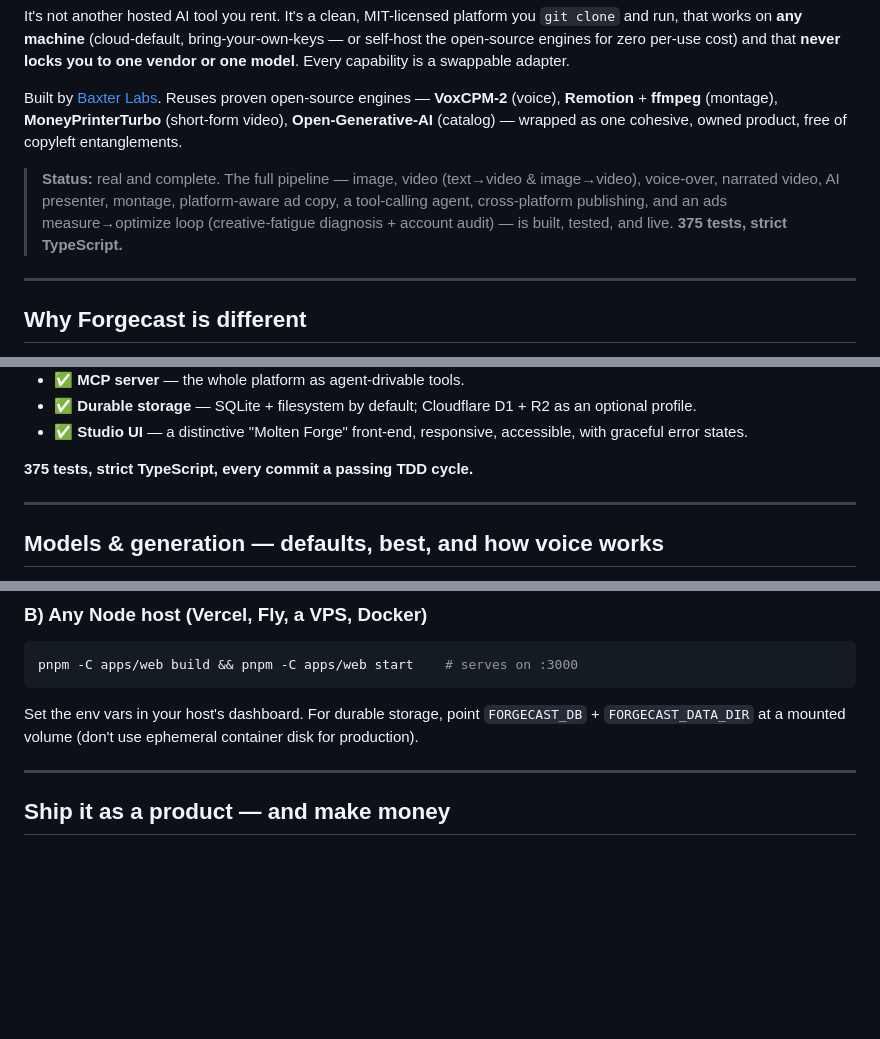
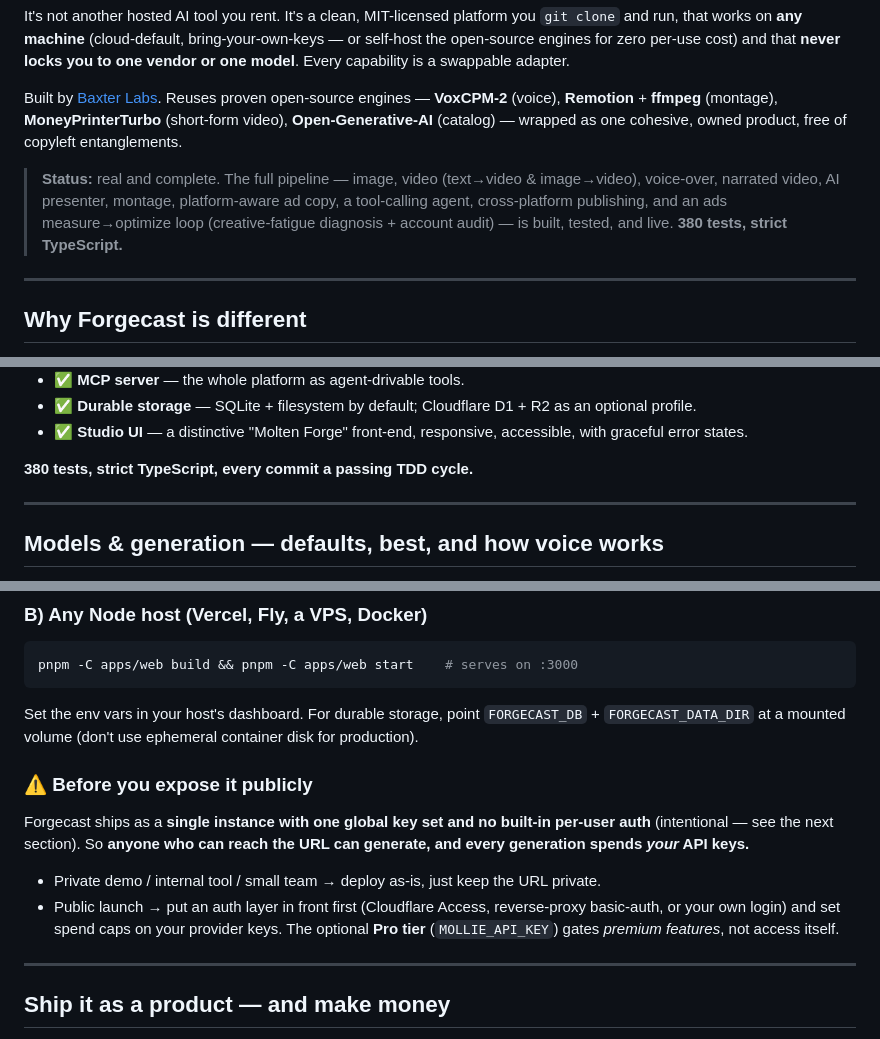
Before and after one commit to Baxter-Labs/forgecast, a Markdown page: README.md, 3 parts joined by grey strips. GitHub-like rendering; blank space fills up the shorter version.

Commit message:
docs: handoff readiness — fix test count (380) + public-deploy auth caveat
For anyone deploying from the README: corrected the stale test count
(375 → 380) and added a short "Before you expose it publicly" note — Forgecast
is single-tenant with one global key set and no built-in per-user auth, so a
public URL spends the operator's keys; gate it (Cloudflare Access / basic-auth)
+ set provider spend caps before a public launch.

Co-Authored-By: Claude Opus 4.8 (1M context) <noreply@anthropic.com>

```diff
--- a/README.md
+++ b/README.md
@@ -22,7 +22,7 @@ It's not another hosted AI tool you rent. It's a clean, MIT-licensed platform yo
 
 Built by [Baxter Labs](https://baxter-labs.com). Reuses proven open-source engines — **VoxCPM-2** (voice), **Remotion** + **ffmpeg** (montage), **MoneyPrinterTurbo** (short-form video), **Open-Generative-AI** (catalog) — wrapped as one cohesive, owned product, free of copyleft entanglements.
 
-> **Status:** real and complete. The full pipeline — image, video (text→video & image→video), voice-over, narrated video, AI presenter, montage, platform-aware ad copy, a tool-calling agent, cross-platform publishing, and an ads measure→optimize loop (creative-fatigue diagnosis + account audit) — is built, tested, and live. **375 tests, strict TypeScript.**
+> **Status:** real and complete. The full pipeline — image, video (text→video & image→video), voice-over, narrated video, AI presenter, montage, platform-aware ad copy, a tool-calling agent, cross-platform publishing, and an ads measure→optimize loop (creative-fatigue diagnosis + account audit) — is built, tested, and live. **380 tests, strict TypeScript.**
 
 ---
 
@@ -103,7 +103,7 @@ Dependencies point **inward** to `core`'s contracts — so a new provider, a Pos
 - ✅ **Durable storage** — SQLite + filesystem by default; Cloudflare D1 + R2 as an optional profile.
 - ✅ **Studio UI** — a distinctive "Molten Forge" front-end, responsive, accessible, with graceful error states.
 
-**375 tests, strict TypeScript, every commit a passing TDD cycle.**
+**380 tests, strict TypeScript, every commit a passing TDD cycle.**
 
 ---
 
@@ -260,6 +260,13 @@ pnpm -C apps/web build && pnpm -C apps/web start    # serves on :3000
 
 Set the env vars in your host's dashboard. For durable storage, point `FORGECAST_DB` + `FORGECAST_DATA_DIR` at a mounted volume (don't use ephemeral container disk for production).
 
+### ⚠️ Before you expose it publicly
+
+Forgecast ships as a **single instance with one global key set and no built-in per-user auth** (intentional — see the next section). So **anyone who can reach the URL can generate, and every generation spends *your* API keys.**
+
+- Private demo / internal tool / small team → deploy as-is, just keep the URL private.
+- Public launch → put an auth layer in front first (Cloudflare Access, reverse-proxy basic-auth, or your own login) and set spend caps on your provider keys. The optional **Pro tier** (`MOLLIE_API_KEY`) gates *premium features*, not access itself.
+
 ---
 
 ## Ship it as a product — and make money
```
Also changed, not shown: other parts of README.md (+1 -1 lines).
